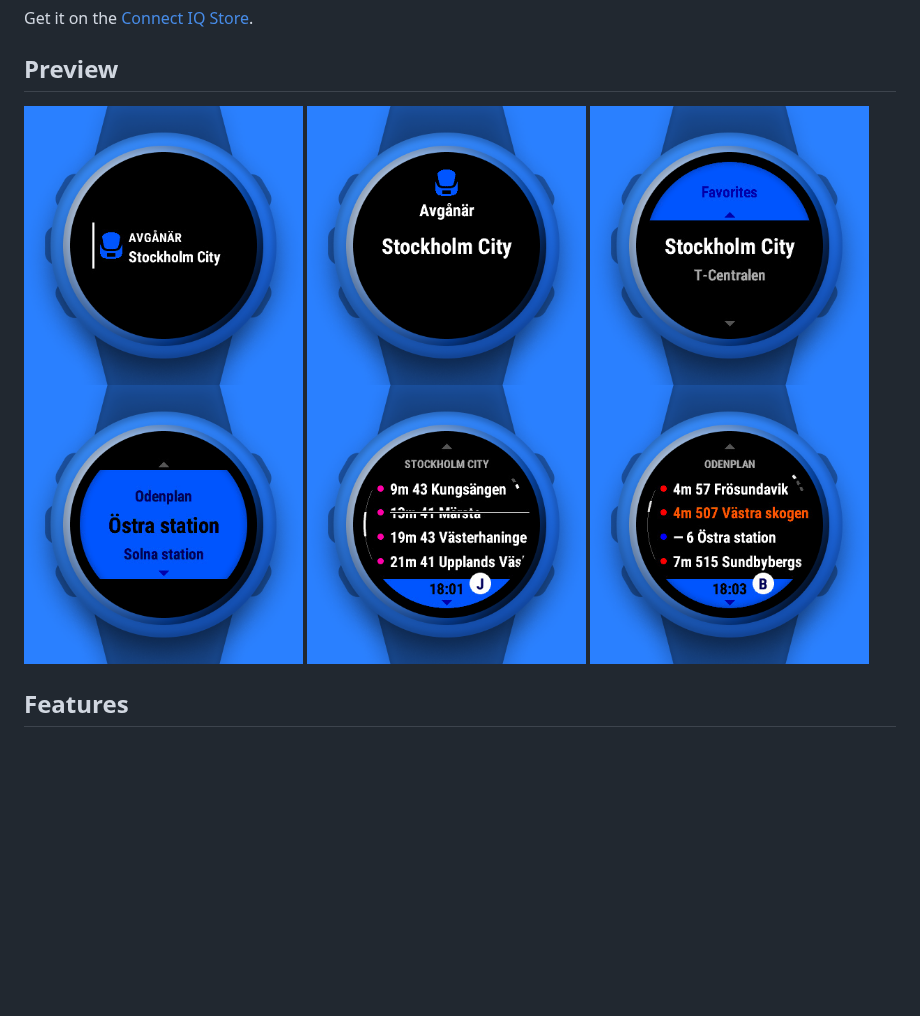
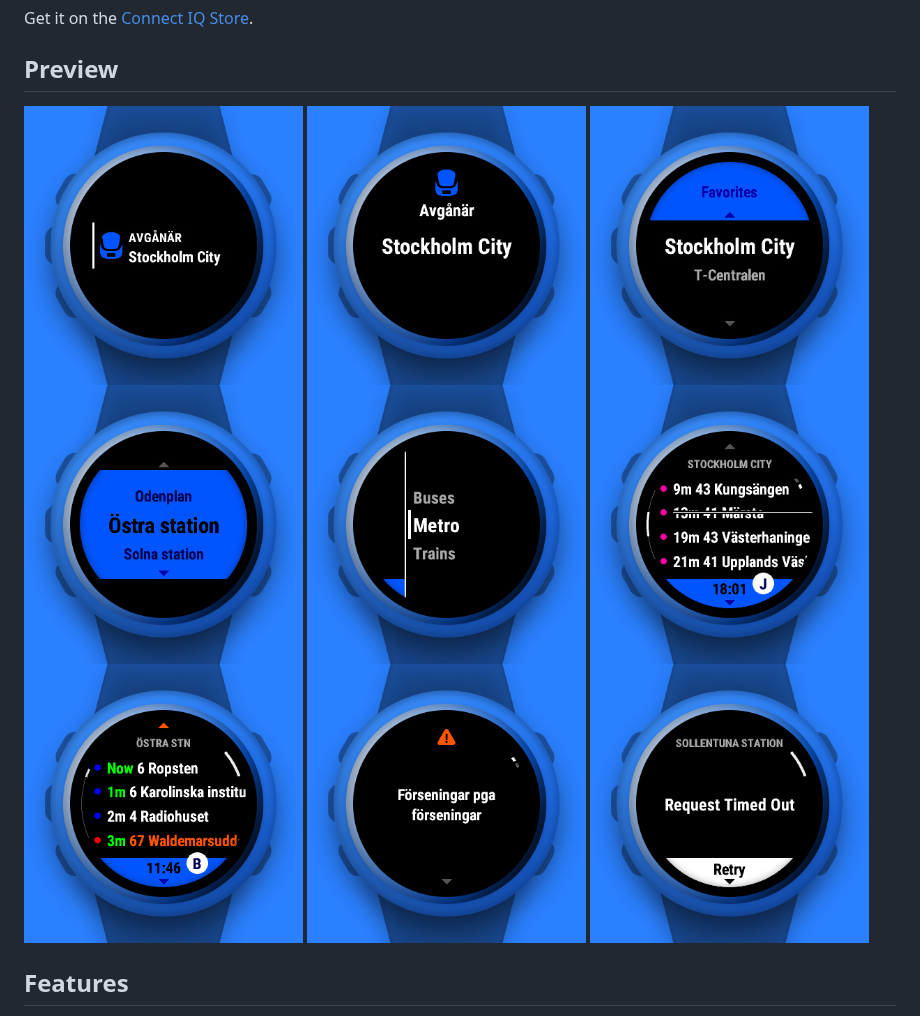
Before and after one commit to felwal/avganar, a Markdown page: README.md, the part around the change. GitHub-like rendering; pictures changed too: presentation/view-departures-bus.png, presentation/view-deviations.png (added), presentation/view-error.png (added); blank space fills up the shorter version.

Commit message:
Update preview images

```diff
--- a/README.md
+++ b/README.md
@@ -7,7 +7,17 @@ Get it on the [Connect IQ Store](https://apps.garmin.com/apps/a96ddb52-3edd-4298
 
 ## Preview
 
-<p><img src="presentation/view-glance.png" width="32%" /> <img src="presentation/view-preview.png" width="32%" /> <img src="presentation/view-stops-nearby.png" width="32%" /> <img src="presentation/view-stops-favorites.png" width="32%" /> <img src="presentation/view-departures-train.png" width="32%" /> <img src="presentation/view-departures-bus.png" width="32%" /> </p>
+<p>
+  <img src="presentation/view-glance.png" width="32%" />
+  <img src="presentation/view-preview.png" width="32%" />
+  <img src="presentation/view-stops-nearby.png" width="32%" />
+  <img src="presentation/view-stops-favorites.png" width="32%" />
+  <img src="presentation/view-modes.png" width="32%" />
+  <img src="presentation/view-departures-train.png" width="32%" />
+  <img src="presentation/view-departures-bus.png" width="32%" />
+  <img src="presentation/view-deviations.png" width="32%" />
+  <img src="presentation/view-error.png" width="32%" />
+</p>
 
 ## Features
 
```
Also changed, not shown: presentation/view-modes-sv.png (added).
